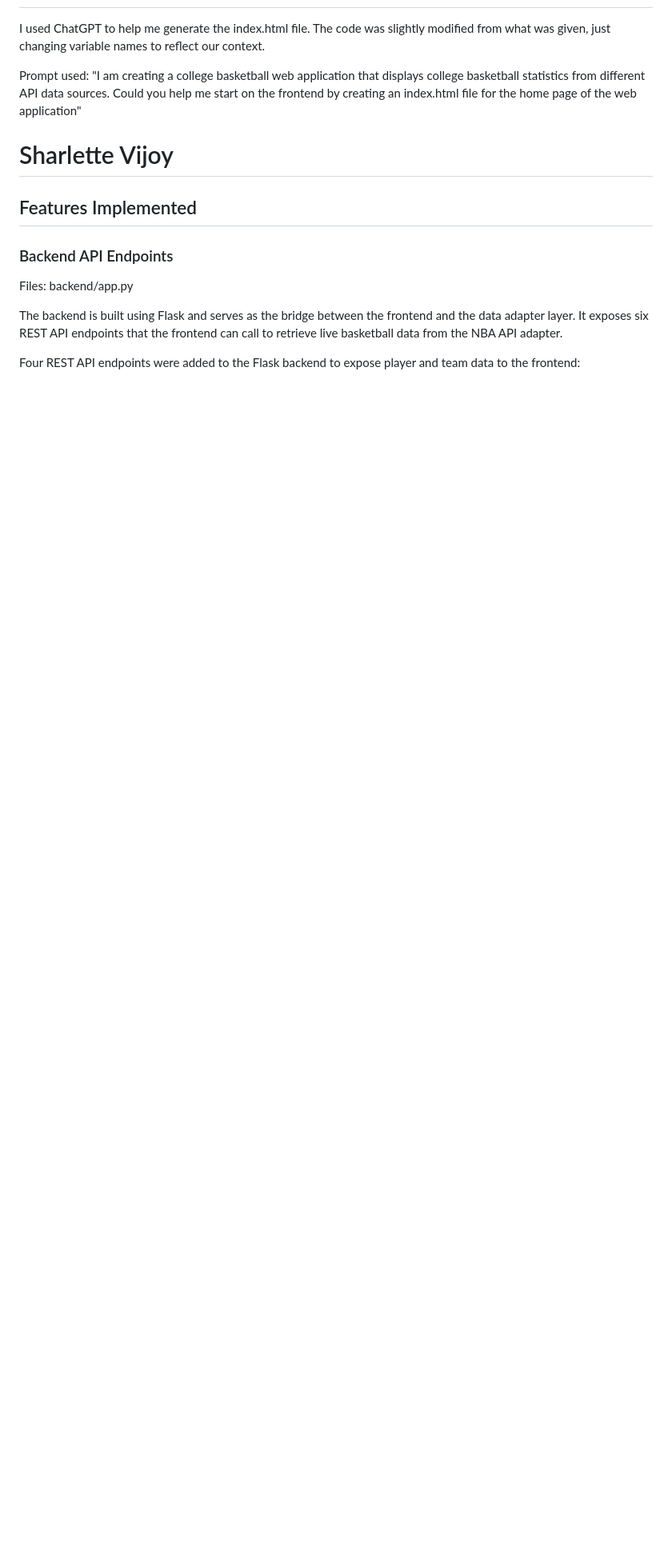
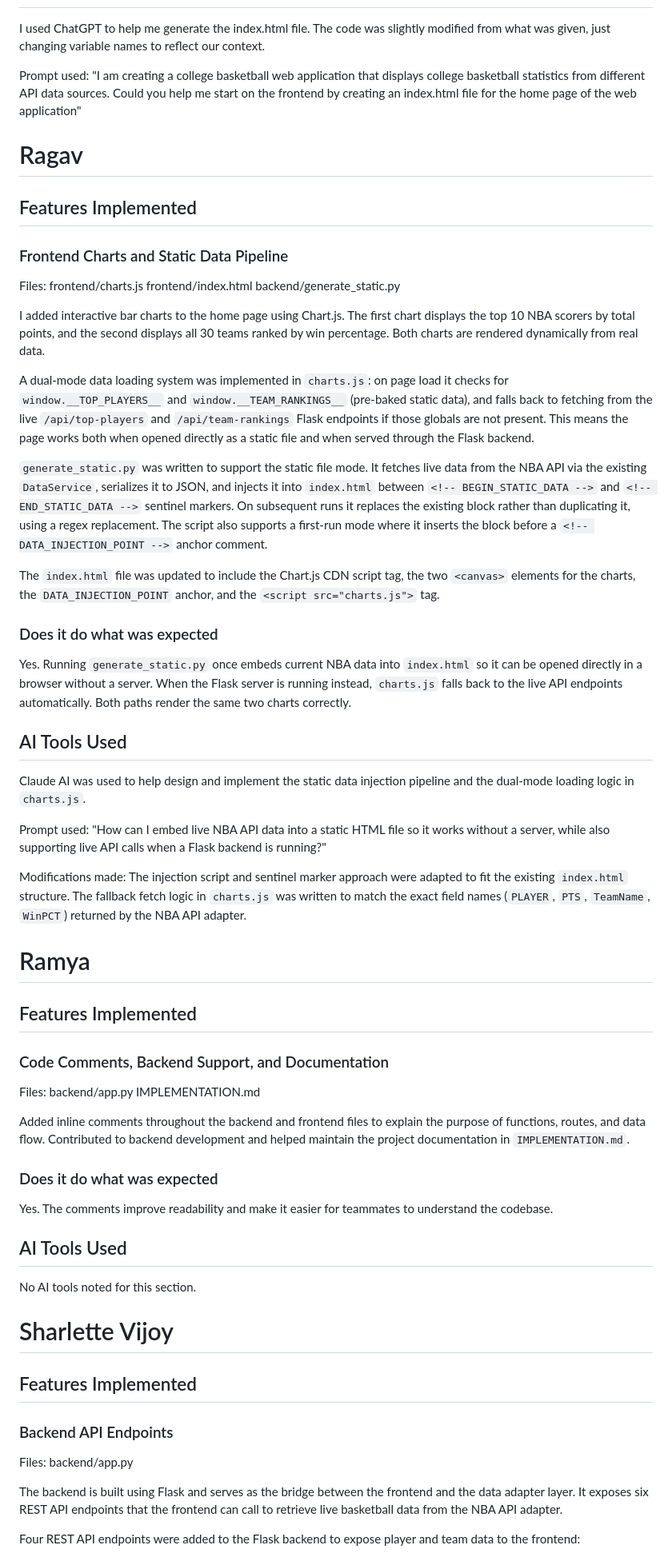
Before and after one commit to eccline24/CS3704-Advanced-Hoops, a Markdown page: IMPLEMENTATION.md, the part around the change. Shown at 80% size. Drawn GitHub-style; blank space fills up the shorter version.

Commit message:
final changes to the code

```diff
--- a/IMPLEMENTATION.md
+++ b/IMPLEMENTATION.md
@@ -46,6 +46,59 @@ I used ChatGPT to help me generate the index.html file. The code was slightly mo
 
 Prompt used: "I am creating a college basketball web application that displays college basketball statistics from different API data sources. Could you help me start on the frontend by creating an index.html file for the home page of the web application"
 
+# Ragav
+
+## Features Implemented
+
+### Frontend Charts and Static Data Pipeline
+Files:
+frontend/charts.js
+frontend/index.html
+backend/generate_static.py
+
+I added interactive bar charts to the home page using Chart.js. The first chart displays the top 10 NBA scorers by total points, and the second displays all 30 teams ranked by win percentage. Both charts are rendered dynamically from real data.
+
+A dual-mode data loading system was implemented in `charts.js`: on page load it checks for `window.__TOP_PLAYERS__` and `window.__TEAM_RANKINGS__` (pre-baked static data), and falls back to fetching from the live `/api/top-players` and `/api/team-rankings` Flask endpoints if those globals are not present. This means the page works both when opened directly as a static file and when served through the Flask backend.
+
+`generate_static.py` was written to support the static file mode. It fetches live data from the NBA API via the existing `DataService`, serializes it to JSON, and injects it into `index.html` between `<!-- BEGIN_STATIC_DATA -->` and `<!-- END_STATIC_DATA -->` sentinel markers. On subsequent runs it replaces the existing block rather than duplicating it, using a regex replacement. The script also supports a first-run mode where it inserts the block before a `<!-- DATA_INJECTION_POINT -->` anchor comment.
+
+The `index.html` file was updated to include the Chart.js CDN script tag, the two `<canvas>` elements for the charts, the `DATA_INJECTION_POINT` anchor, and the `<script src="charts.js">` tag.
+
+### Does it do what was expected
+
+Yes. Running `generate_static.py` once embeds current NBA data into `index.html` so it can be opened directly in a browser without a server. When the Flask server is running instead, `charts.js` falls back to the live API endpoints automatically. Both paths render the same two charts correctly.
+
+## AI Tools Used
+
+Claude AI was used to help design and implement the static data injection pipeline and the dual-mode loading logic in `charts.js`.
+
+Prompt used:
+"How can I embed live NBA API data into a static HTML file so it works without a server, while also supporting live API calls when a Flask backend is running?"
+
+Modifications made:
+The injection script and sentinel marker approach were adapted to fit the existing `index.html` structure. The fallback fetch logic in `charts.js` was written to match the exact field names (`PLAYER`, `PTS`, `TeamName`, `WinPCT`) returned by the NBA API adapter.
+
+
+# Ramya
+
+## Features Implemented
+
+### Code Comments, Backend Support, and Documentation
+Files:
+backend/app.py
+IMPLEMENTATION.md
+
+Added inline comments throughout the backend and frontend files to explain the purpose of functions, routes, and data flow. Contributed to backend development and helped maintain the project documentation in `IMPLEMENTATION.md`.
+
+### Does it do what was expected
+
+Yes. The comments improve readability and make it easier for teammates to understand the codebase.
+
+## AI Tools Used
+
+No AI tools noted for this section.
+
+
 # Sharlette Vijoy
 
 ## Features Implemented
```
